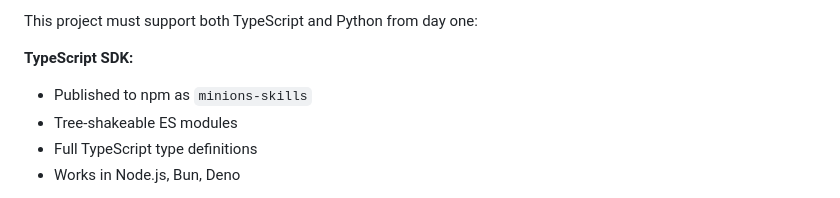
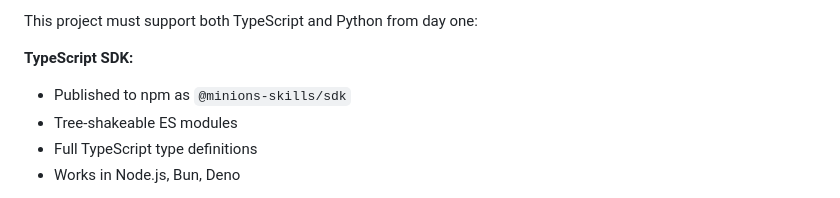
Before and after one commit to mxn2020/minions-skills, a Markdown page: PROMPT.md, the part around the change. GitHub-like rendering.

Commit message:
docs: update NPM package references to use scoped naming convention

```diff
--- a/PROMPT.md
+++ b/PROMPT.md
@@ -511,7 +511,7 @@ Extended with full lifecycle commands as detailed in section 3.
 This project must support both TypeScript and Python from day one:
 
 **TypeScript SDK:**
-- Published to npm as `minions-skills`
+- Published to npm as `@minions-skills/sdk`
 - Tree-shakeable ES modules
 - Full TypeScript type definitions
 - Works in Node.js, Bun, Deno
```
